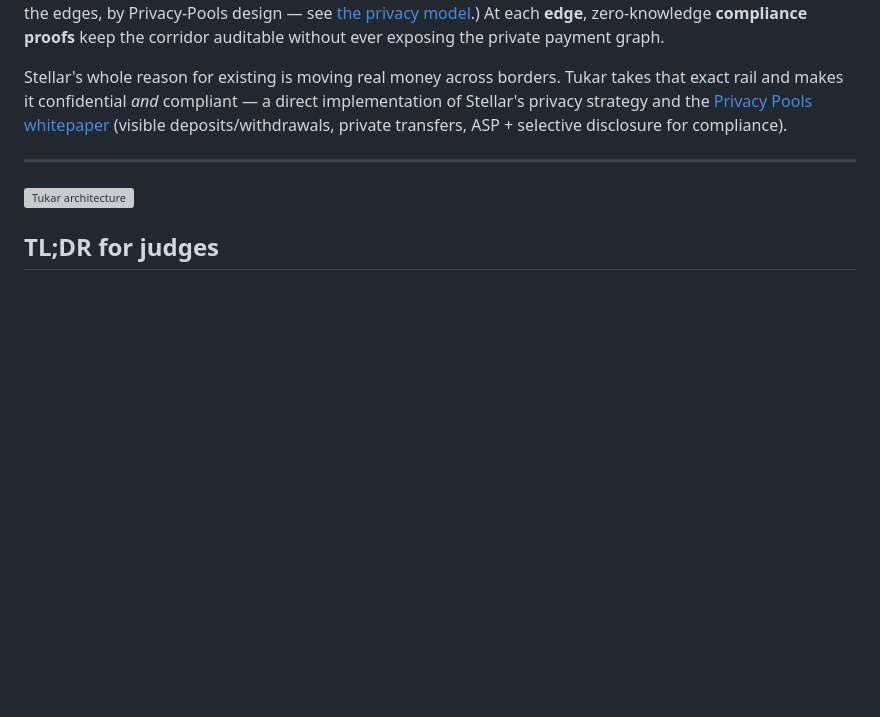
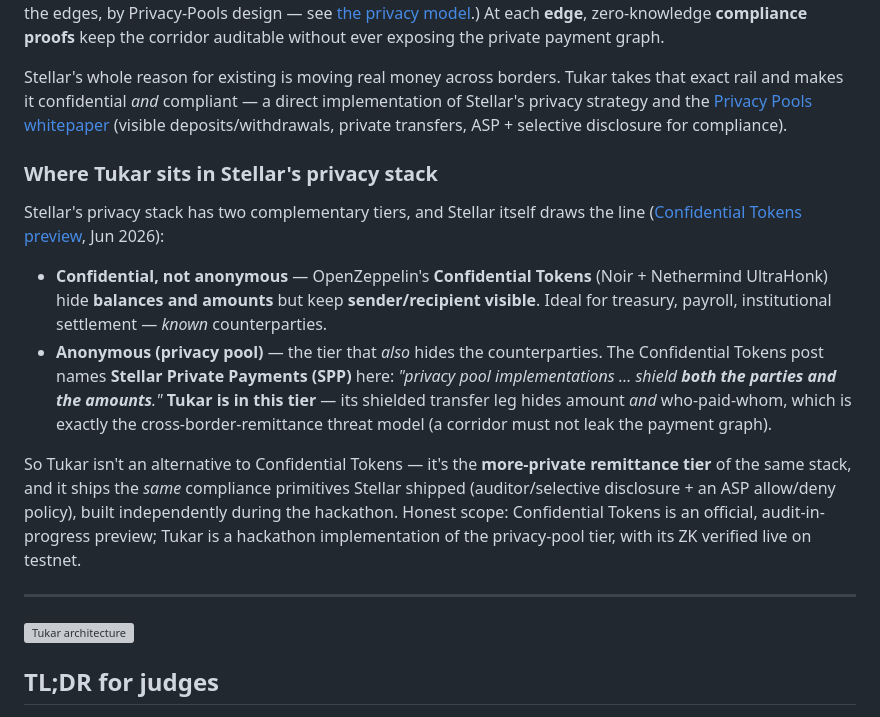
Before and after one commit to PugarHuda/tukar, a Markdown page: README.md, the part around the change. Rendered like a GitHub page; blank space fills up the shorter version; grey boxes are pictures that could not be loaded.

Commit message:
Position Tukar vs Stellar's new Confidential Tokens (privacy-stack tiers)
Stellar shipped a Confidential Tokens developer preview (2026-06-30, OpenZeppelin +
Nethermind UltraHonk). It hides balances/amounts but keeps counterparties VISIBLE
("confidential, not anonymous") — and the post itself distinguishes the privacy-pool
tier that "shields both the parties and the amounts" (names SPP). That is exactly
Tukar's tier.

Added a "Where Tukar sits in Stellar's privacy stack" section to the README: Tukar
isn't an alternative to Confidential Tokens, it's the more-private remittance tier
of the same stack, shipping the same compliance primitives (auditor/selective
disclosure + ASP allow/deny) built independently during the hackathon. Honest scope
noted (CT is an official audit-in-progress preview; Tukar is a hackathon impl with
ZK verified live on testnet). Shows ecosystem awareness + correct positioning for
judges who now have Confidential Tokens top-of-mind.

Co-Authored-By: Claude Opus 4.8 <noreply@anthropic.com>

```diff
--- a/README.md
+++ b/README.md
@@ -18,6 +18,30 @@ implementation of Stellar's privacy strategy and the
 [Privacy Pools whitepaper](https://privacypools.com/whitepaper.pdf)
 (visible deposits/withdrawals, private transfers, ASP + selective disclosure for
 compliance).
+
+### Where Tukar sits in Stellar's privacy stack
+
+Stellar's privacy stack has two complementary tiers, and Stellar itself draws the
+line ([Confidential Tokens preview](https://stellar.org/blog/developers/developer-preview-confidential-tokens-on-stellar),
+Jun 2026):
+
+- **Confidential, not anonymous** — OpenZeppelin's **Confidential Tokens** (Noir +
+  Nethermind UltraHonk) hide **balances and amounts** but keep **sender/recipient
+  visible**. Ideal for treasury, payroll, institutional settlement — *known*
+  counterparties.
+- **Anonymous (privacy pool)** — the tier that *also* hides the counterparties. The
+  Confidential Tokens post names **Stellar Private Payments (SPP)** here: *"privacy
+  pool implementations … shield **both the parties and the amounts**."* **Tukar is
+  in this tier** — its shielded transfer leg hides amount *and* who-paid-whom, which
+  is exactly the cross-border-remittance threat model (a corridor must not leak the
+  payment graph).
+
+So Tukar isn't an alternative to Confidential Tokens — it's the **more-private
+remittance tier** of the same stack, and it ships the *same* compliance primitives
+Stellar shipped (auditor/selective disclosure + an ASP allow/deny policy), built
+independently during the hackathon. Honest scope: Confidential Tokens is an official,
+audit-in-progress preview; Tukar is a hackathon implementation of the privacy-pool
+tier, with its ZK verified live on testnet.
 
 ---
 
```
